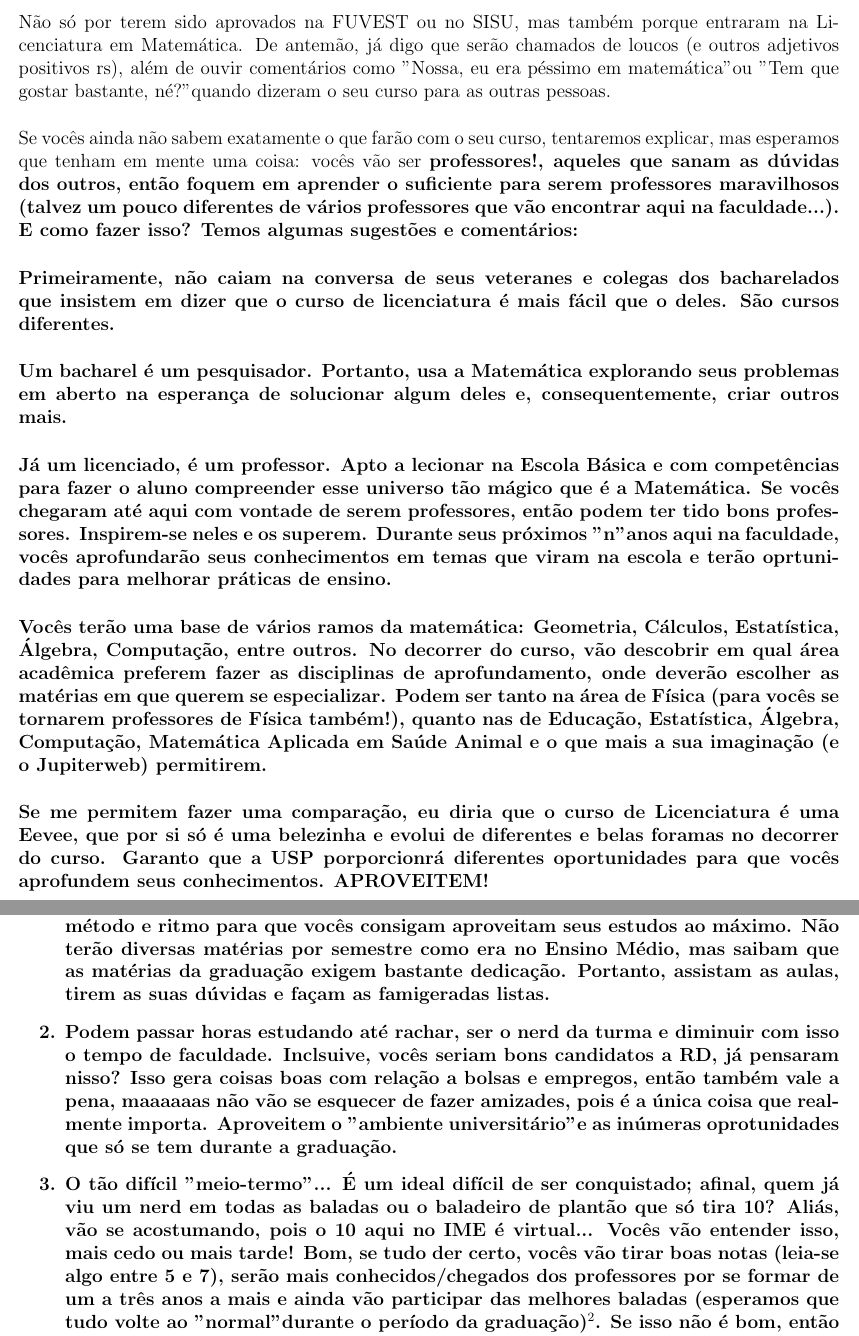
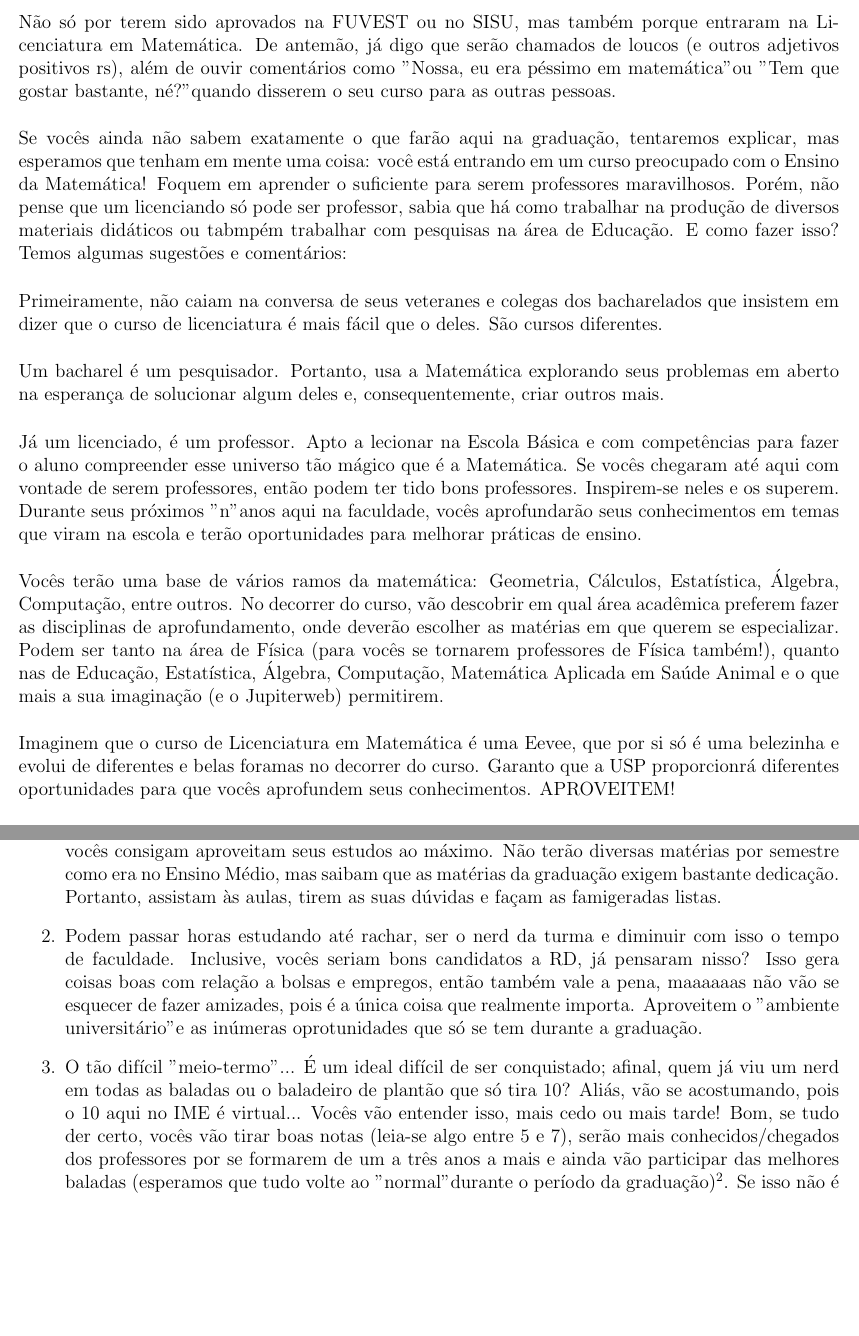
Before and after one commit to Kazuo256/guiadobixo, a LaTeX document (src/GuiaDoBixo.tex, which reads src/cursos_lic.tex): two parts of pages 29 and 30 of 106 before the commit and two parts of pages 29 and 30 of 105 after it, joined at a grey line, cut so that both start at the same text, the shorter picture padded with empty space. Compiled offline with pdfLaTeX.

Commit message:
TODO - Atualizar textos dos cursos: Lic
Fiz as mudanças de acordo com as sugestões apontadas ^^

```diff
--- a/src/cursos_lic.tex
+++ b/src/cursos_lic.tex
@@ -5,15 +5,15 @@ Olá, bixes! Se vocês chegaram até aqui, então parabéns!
 Não só por terem sido aprovados na FUVEST ou no SISU, mas também porque entraram
 na Licenciatura em Matemática. De antemão, já digo que serão chamados de loucos (e outros
 adjetivos positivos rs), além de ouvir comentários como "Nossa, eu era péssimo
-em matemática" ou "Tem que gostar bastante, né?" quando dizeram o seu curso para as
+em matemática" ou "Tem que gostar bastante, né?" quando disserem o seu curso para as
 outras pessoas.
 
-Se vocês ainda não sabem exatamente o que farão com o seu curso, tentaremos
-explicar, mas esperamos que tenham em mente uma coisa: vocês vão ser
-\bf{professores}!, aqueles que sanam as dúvidas dos outros, então foquem em
-aprender o suficiente para serem professores maravilhosos (talvez um pouco diferentes
-de vários professores que vão encontrar aqui na faculdade...). E como fazer isso?
-Temos algumas sugestões e comentários:
+Se vocês ainda não sabem exatamente o que farão aqui na graduação, tentaremos
+explicar, mas esperamos que tenham em mente uma coisa: você está entrando em um
+curso preocupado com o Ensino da Matemática! Foquem em aprender o suficiente para
+serem professores maravilhosos. Porém, não pense que um licenciando só pode ser professor,
+sabia que há como trabalhar na produção de diversos materiais didáticos ou tabmpém trabalhar
+com pesquisas na área de Educação. E como fazer isso?  Temos algumas sugestões e comentários:
 
 Primeiramente, não caiam na conversa de seus veteranes e colegas dos bacharelados
 que insistem em dizer que o curso de licenciatura é mais fácil que o deles. São
@@ -28,7 +28,7 @@ competências para fazer o aluno compreender esse universo tão mágico que é a
 Matemática. Se vocês chegaram até aqui com vontade de serem professores, então
 podem ter tido bons professores. Inspirem-se neles e os superem. Durante seus
 próximos "n" anos aqui na faculdade, vocês aprofundarão seus conhecimentos em
-temas que viram na escola e terão oprtunidades para melhorar práticas de ensino.
+temas que viram na escola e terão oportunidades para melhorar práticas de ensino.
 
 
 Vocês terão uma base de vários ramos da matemática: Geometria, Cálculos,
@@ -39,9 +39,9 @@ Podem ser tanto na área de Física (para vocês se tornarem professores de Fís
 também!), quanto nas de Educação, Estatística, Álgebra, Computação, Matemática
 Aplicada em Saúde Animal e o que mais a sua imaginação (e o Jupiterweb) permitirem.
 
-Se me permitem fazer uma comparação, eu diria que o curso de Licenciatura é uma
+Imaginem que o curso de Licenciatura em Matemática é uma
 Eevee, que por si só é uma belezinha e evolui de diferentes e belas foramas
-no decorrer do curso. Garanto que a USP porporcionrá diferentes oportunidades para
+no decorrer do curso. Garanto que a USP proporcionrá diferentes oportunidades para
 que vocês aprofundem seus conhecimentos. APROVEITEM!
 
 Além disso, a formação de vocês também vai abranger questões como: o contexto
@@ -77,9 +77,9 @@ consequentemente mais divertidas, bixes, porém tudo tem um preço.
 nem sempre é fácil. Portanto, tente organizar a sua rotinas e entender qual o melhor
 método e ritmo para que vocês consigam aproveitam seus estudos ao máximo. Não terão diversas
 matérias por semestre como era no Ensino Médio, mas saibam que as matérias da graduação exigem
- bastante dedicação. Portanto, assistam as aulas, tirem as suas dúvidas e façam as famigeradas listas.
+ bastante dedicação. Portanto, assistam às aulas, tirem as suas dúvidas e façam as famigeradas listas.
 \item Podem passar horas estudando até rachar, ser o nerd da turma e diminuir com
- isso o tempo de faculdade. Inclsuive, vocês seriam bons candidatos a RD, já pensaram nisso?
+ isso o tempo de faculdade. Inclusive, vocês seriam bons candidatos a RD, já pensaram nisso?
 Isso gera coisas boas com relação a bolsas e empregos, então também vale a pena,
 maaaaaas não vão se esquecer de fazer amizades, pois é a única coisa que realmente importa.
 Aproveitem o "ambiente universitário" e as inúmeras oprotunidades que só se tem durante
@@ -89,10 +89,10 @@ a graduação.
   10? Aliás, vão se acostumando, pois o 10 aqui no IME é virtual... Vocês vão
   entender isso, mais cedo ou mais tarde! Bom, se tudo der certo, vocês vão
   tirar boas notas (leia-se algo entre 5 e 7), serão mais conhecidos/chegados
-  dos professores por se formar de um a três anos a mais e ainda
+  dos professores por se formarem de um a três anos a mais e ainda
   vão participar das melhores baladas (esperamos que tudo volte ao "normal" durante
-  o período da graduação)\footnote{eae covid tá chatão já em mano}. Se isso não é
-bom, então vou voltar a fazer as minhas listas de Cálculo...
+  o período da graduação)\footnote{eae covid tá chatão já em mano}.  %REFTIME
+  Se isso não é bom, então vou voltar a fazer as minhas listas de Cálculo...
 \item Passem em Cálculo; se tem algo que vale a pena dizer é isto: passem em
   Cálculo. Bombar aqui vai atrapalhar muito! Claro que tem outras matérias muito
   importantes para passar também, mas essa é pré-requisito para muitas coisas.
```
Also changed, not shown: src/cursos_lic.tex (6 more changed lines).
